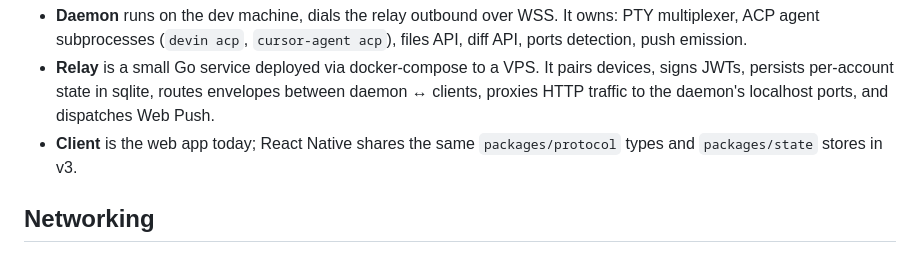
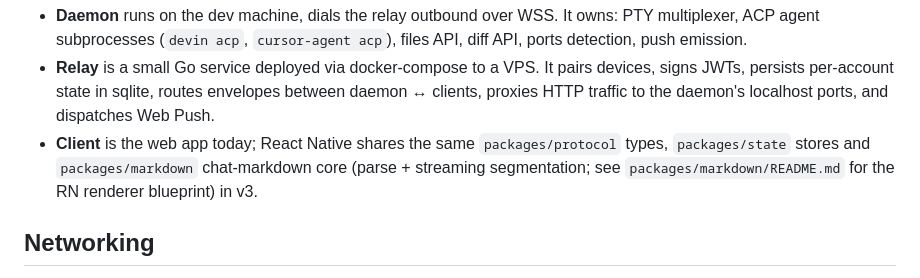
Before and after one commit to Mutech-Innovation/coding-anywhere, a Markdown page: docs/architecture.md, the part around the change. Drawn GitHub-style.

```diff
--- a/docs/architecture.md
+++ b/docs/architecture.md
@@ -29,7 +29,9 @@ machine.
   routes envelopes between daemon ↔ clients, proxies HTTP traffic to
   the daemon's localhost ports, and dispatches Web Push.
 - **Client** is the web app today; React Native shares the same
-  `packages/protocol` types and `packages/state` stores in v3.
+  `packages/protocol` types, `packages/state` stores and
+  `packages/markdown` chat-markdown core (parse + streaming segmentation;
+  see `packages/markdown/README.md` for the RN renderer blueprint) in v3.
 
 ## Networking
 
```
Also changed, not shown: AGENTS.md (+11 -8 lines), packages/markdown/README.md (added, +83 -0 lines).
